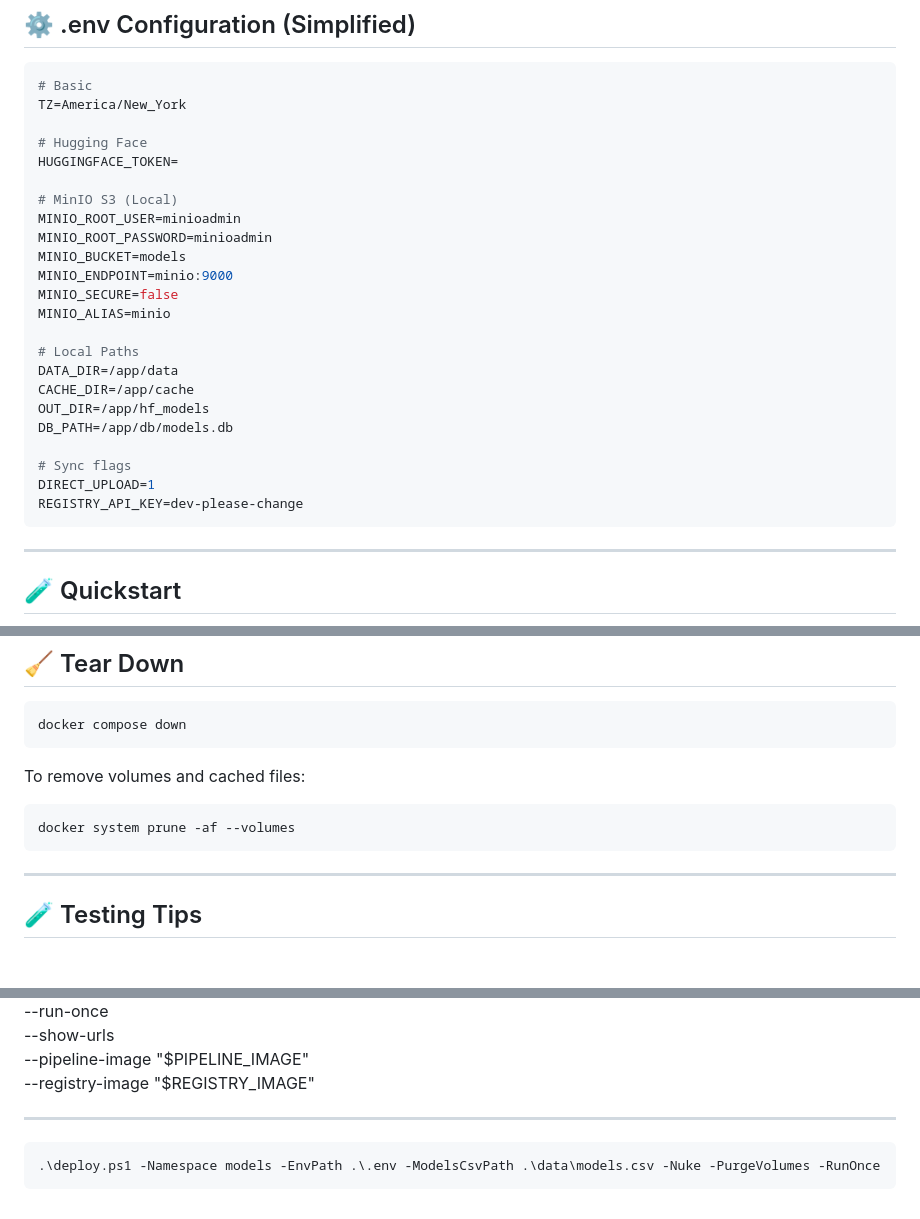
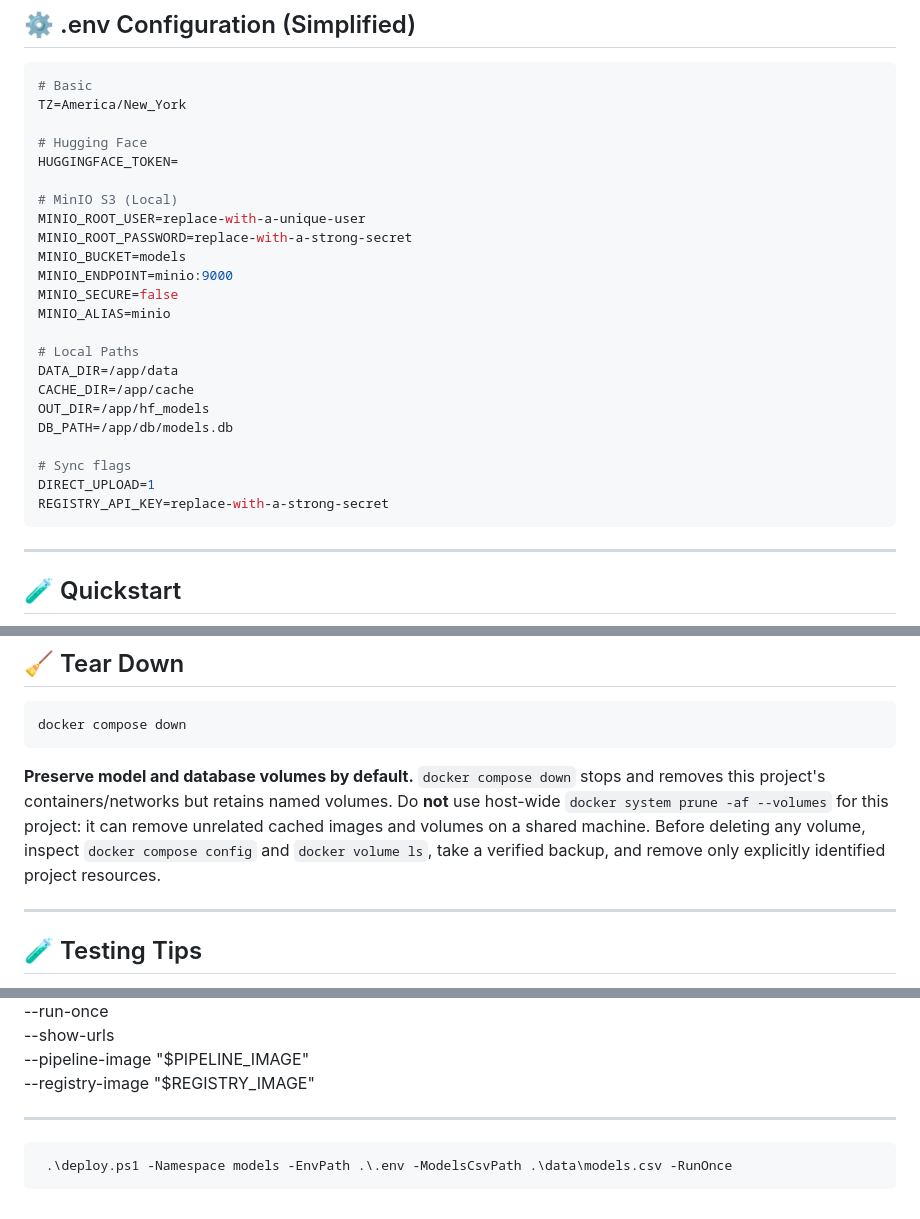
Before and after one commit to scottjoyner/hf, a Markdown page: README.md, 3 parts joined by grey strips. Drawn GitHub-style.

Commit message:
docs: correct operational preflight, privacy, or README presentation

````diff
--- a/README.md
+++ b/README.md
@@ -144,8 +144,8 @@ TZ=America/New_York
 HUGGINGFACE_TOKEN=
 
 # MinIO S3 (Local)
-MINIO_ROOT_USER=minioadmin
-MINIO_ROOT_PASSWORD=minioadmin
+MINIO_ROOT_USER=replace-with-a-unique-user
+MINIO_ROOT_PASSWORD=replace-with-a-strong-secret
 MINIO_BUCKET=models
 MINIO_ENDPOINT=minio:9000
 MINIO_SECURE=false
@@ -159,7 +159,7 @@ DB_PATH=/app/db/models.db
 
 # Sync flags
 DIRECT_UPLOAD=1
-REGISTRY_API_KEY=dev-please-change
+REGISTRY_API_KEY=replace-with-a-strong-secret
 ```
 
 ---
@@ -241,11 +241,7 @@ sqlite3 db/models.db ".tables"
 docker compose down
 ```
 
-To remove volumes and cached files:
-
-```bash
-docker system prune -af --volumes
-```
+**Preserve model and database volumes by default.** `docker compose down` stops and removes this project's containers/networks but retains named volumes. Do **not** use host-wide `docker system prune -af --volumes` for this project: it can remove unrelated cached images and volumes on a shared machine. Before deleting any volume, inspect `docker compose config` and `docker volume ls`, take a verified backup, and remove only explicitly identified project resources.
 
 ---
 
@@ -289,5 +285,5 @@ bash run_os_pipeline.sh \
 ---
 
 ``` Local command
-.\deploy.ps1 -Namespace models -EnvPath .\.env -ModelsCsvPath .\data\models.csv -Nuke -PurgeVolumes -RunOnce
+ .\deploy.ps1 -Namespace models -EnvPath .\.env -ModelsCsvPath .\data\models.csv -RunOnce
 ```
````
